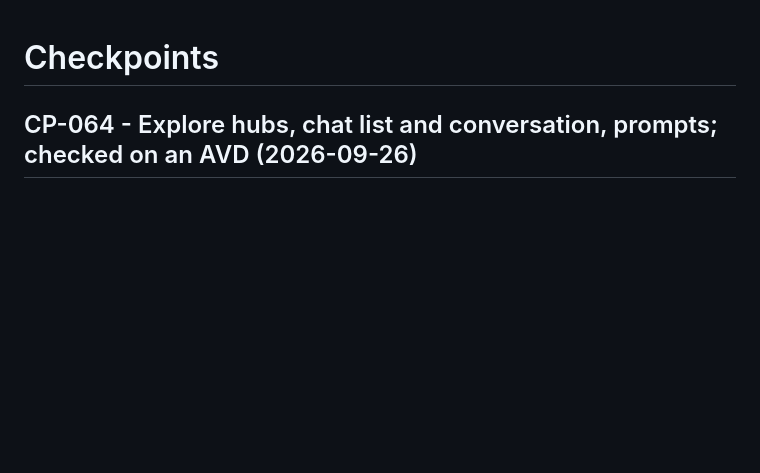
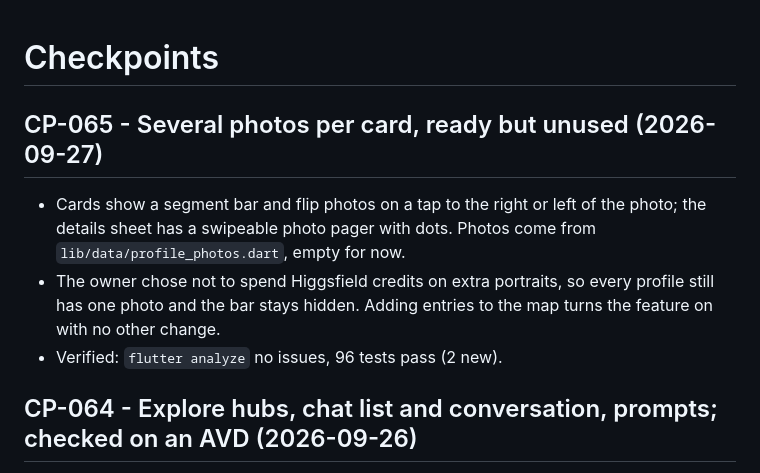
Before and after one commit to anilise09/vowra, a Markdown page: CHECKPOINTS.md, the part around the change. Rendered like a GitHub page; blank space fills up the shorter version.

Commit message:
CP-065: record multi-photo status (ready, no extra photos)
Co-Authored-By: Claude Opus 5.5 <noreply@anthropic.com>

```diff
--- a/CHECKPOINTS.md
+++ b/CHECKPOINTS.md
@@ -1,4 +1,12 @@
 # Checkpoints
+
+## CP-065 - Several photos per card, ready but unused (2026-09-27)
+
+- Cards show a segment bar and flip photos on a tap to the right or left of the photo; the details sheet
+  has a swipeable photo pager with dots. Photos come from `lib/data/profile_photos.dart`, empty for now.
+- The owner chose not to spend Higgsfield credits on extra portraits, so every profile still has one
+  photo and the bar stays hidden. Adding entries to the map turns the feature on with no other change.
+- Verified: `flutter analyze` no issues, 96 tests pass (2 new).
 
 ## CP-064 - Explore hubs, chat list and conversation, prompts; checked on an AVD (2026-09-26)
 
```
Also changed, not shown: docs/TINDER_UI_TEARDOWN.md (+1 -1 lines).
